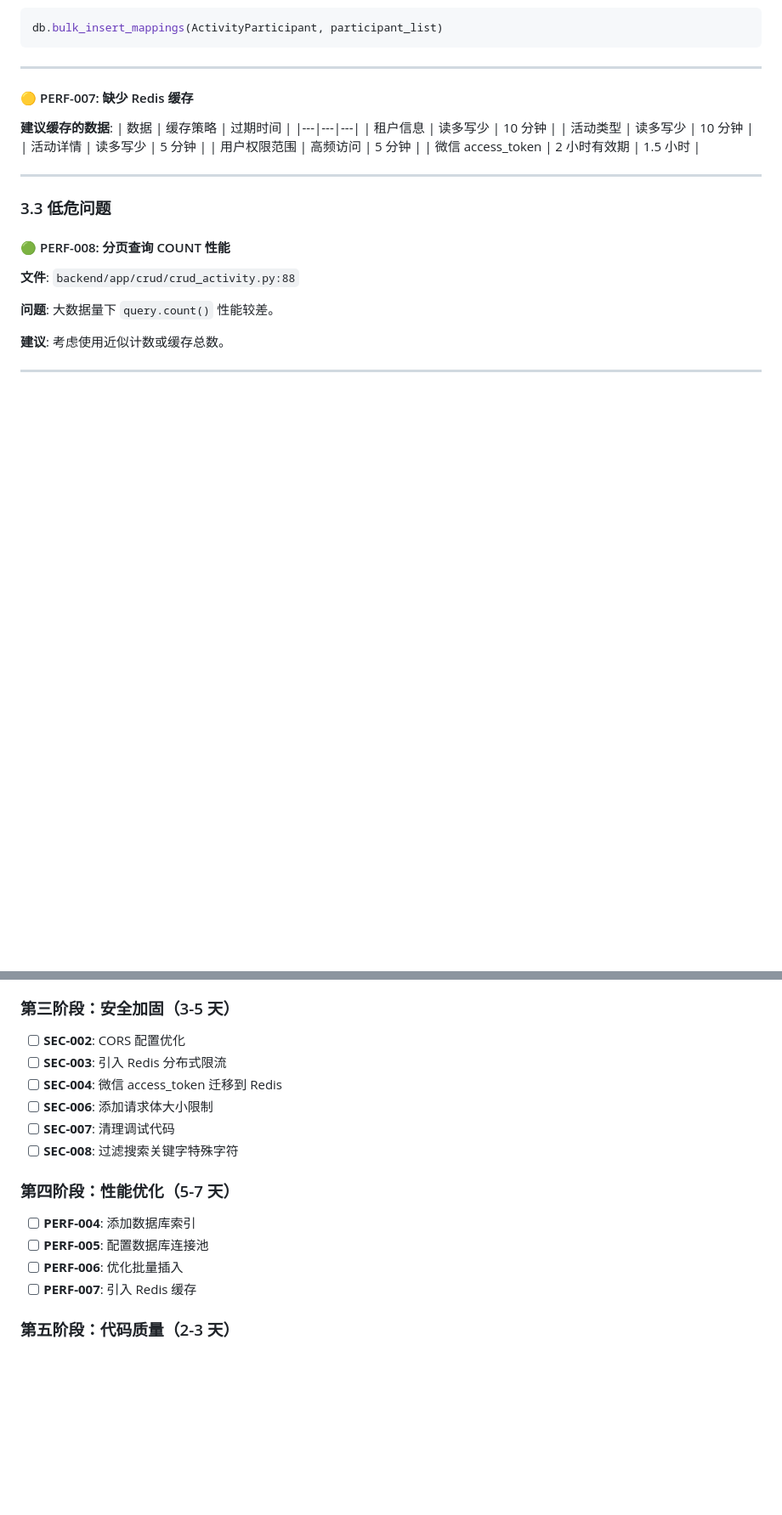
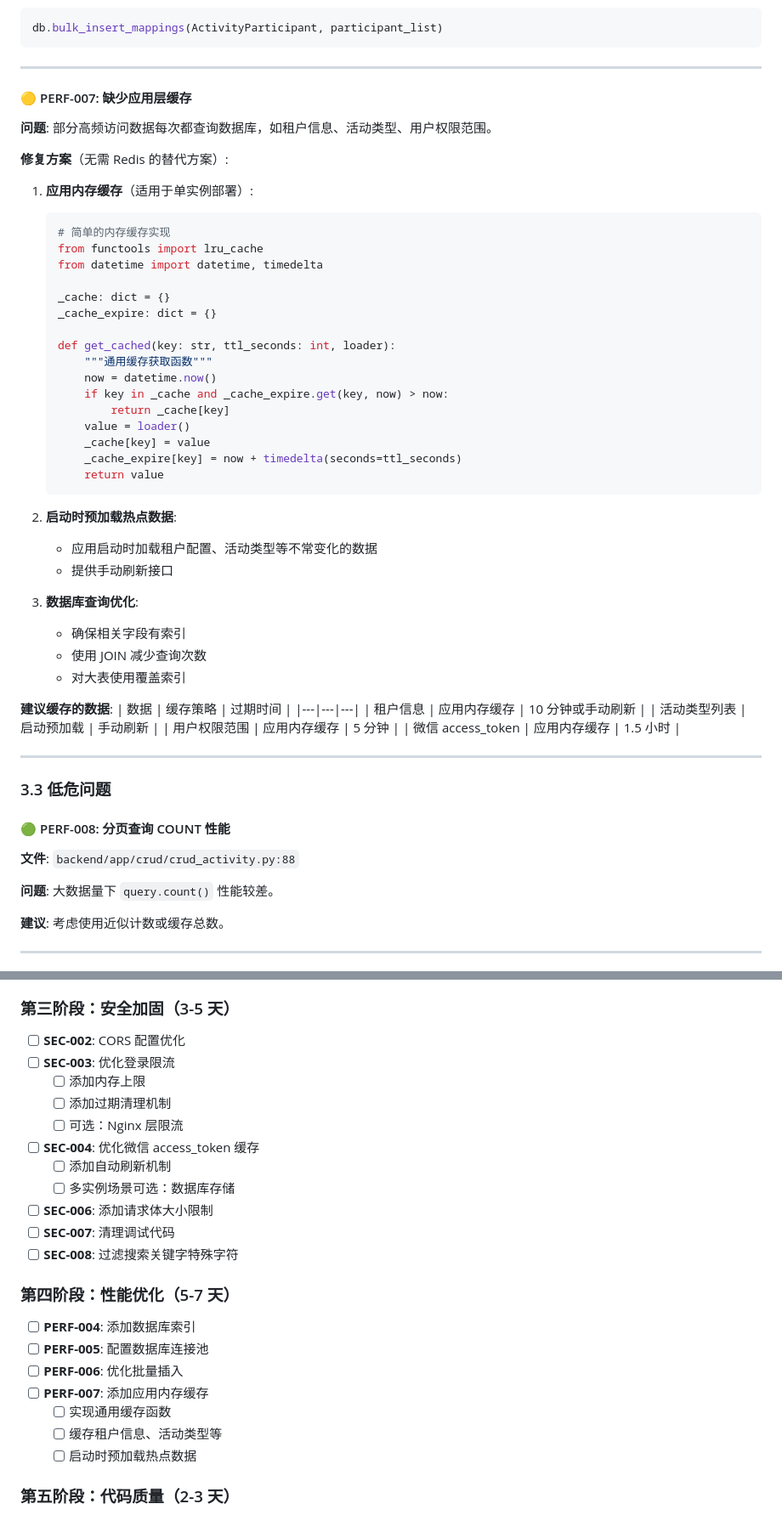
Before and after one commit to wingchi-leung/sdm-system, a Markdown page: docs/后端代码审查报告.md, 2 parts joined by grey strips. Shown at 85% size. GitHub-like rendering; blank space fills up the shorter version.

````diff
--- a/docs/后端代码审查报告.md
+++ b/docs/后端代码审查报告.md
@@ -247,15 +255,48 @@ db.bulk_insert_mappings(ActivityParticipant, participant_list)
 
 ---
 
-#### 🟡 PERF-007: 缺少 Redis 缓存
+#### 🟡 PERF-007: 缺少应用层缓存
+
+**问题**: 部分高频访问数据每次都查询数据库，如租户信息、活动类型、用户权限范围。
+
+**修复方案**（无需 Redis 的替代方案）:
+
+1. **应用内存缓存**（适用于单实例部署）:
+   ```python
+   # 简单的内存缓存实现
+   from functools import lru_cache
+   from datetime import datetime, timedelta
+
+   _cache: dict = {}
+   _cache_expire: dict = {}
+
+   def get_cached(key: str, ttl_seconds: int, loader):
+       """通用缓存获取函数"""
+       now = datetime.now()
+       if key in _cache and _cache_expire.get(key, now) > now:
+           return _cache[key]
+       value = loader()
+       _cache[key] = value
+       _cache_expire[key] = now + timedelta(seconds=ttl_seconds)
+       return value
+   ```
+
+2. **启动时预加载热点数据**:
+   - 应用启动时加载租户配置、活动类型等不常变化的数据
+   - 提供手动刷新接口
+
+3. **数据库查询优化**:
+   - 确保相关字段有索引
+   - 使用 JOIN 减少查询次数
+   - 对大表使用覆盖索引
+
 **建议缓存的数据**:
 | 数据 | 缓存策略 | 过期时间 |
 |---|---|---|
-| 租户信息 | 读多写少 | 10 分钟 |
-| 活动类型 | 读多写少 | 10 分钟 |
-| 活动详情 | 读多写少 | 5 分钟 |
-| 用户权限范围 | 高频访问 | 5 分钟 |
-| 微信 access_token | 2 小时有效期 | 1.5 小时 |
+| 租户信息 | 应用内存缓存 | 10 分钟或手动刷新 |
+| 活动类型列表 | 启动预加载 | 手动刷新 |
+| 用户权限范围 | 应用内存缓存 | 5 分钟 |
+| 微信 access_token | 应用内存缓存 | 1.5 小时 |
 
 ---
 
@@ -382,8 +423,13 @@ def delete_activity(db: Session, activity_id: int, tenant_id: int):
 ### 第三阶段：安全加固（3-5 天）
 
 - [ ] **SEC-002**: CORS 配置优化
-- [ ] **SEC-003**: 引入 Redis 分布式限流
-- [ ] **SEC-004**: 微信 access_token 迁移到 Redis
+- [ ] **SEC-003**: 优化登录限流
+  - [ ] 添加内存上限
+  - [ ] 添加过期清理机制
+  - [ ] 可选：Nginx 层限流
+- [ ] **SEC-004**: 优化微信 access_token 缓存
+  - [ ] 添加自动刷新机制
+  - [ ] 多实例场景可选：数据库存储
 - [ ] **SEC-006**: 添加请求体大小限制
 - [ ] **SEC-007**: 清理调试代码
 - [ ] **SEC-008**: 过滤搜索关键字特殊字符
@@ -393,7 +439,10 @@ def delete_activity(db: Session, activity_id: int, tenant_id: int):
 - [ ] **PERF-004**: 添加数据库索引
 - [ ] **PERF-005**: 配置数据库连接池
 - [ ] **PERF-006**: 优化批量插入
-- [ ] **PERF-007**: 引入 Redis 缓存
+- [ ] **PERF-007**: 添加应用内存缓存
+  - [ ] 实现通用缓存函数
+  - [ ] 缓存租户信息、活动类型等
+  - [ ] 启动时预加载热点数据
 
 ### 第五阶段：代码质量（2-3 天）
 
````
Also changed, not shown: other parts of docs/后端代码审查报告.md (+111 -23 lines).
